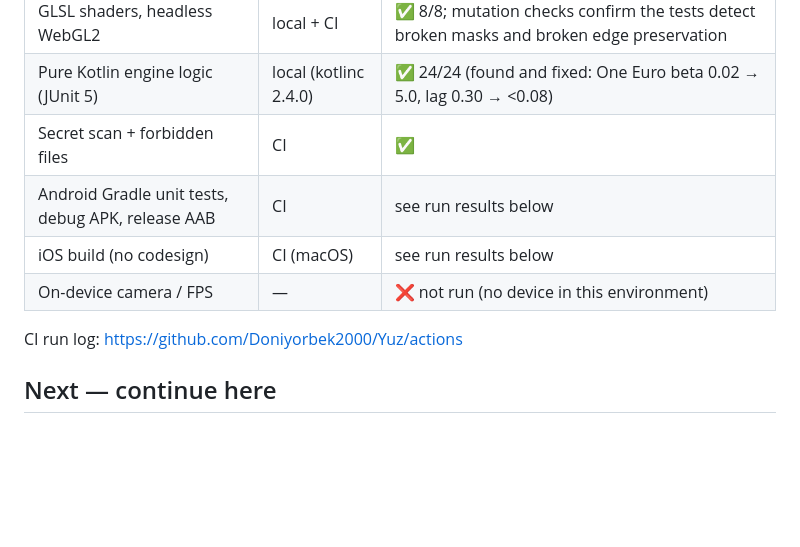
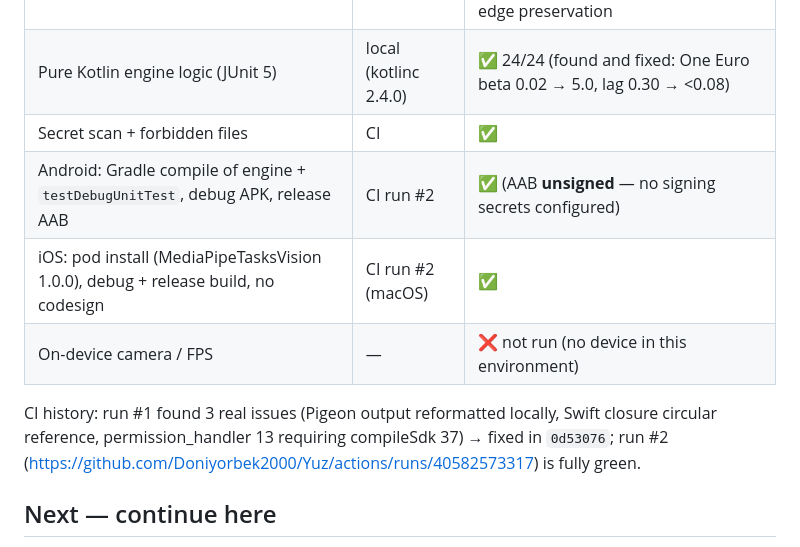
Before and after one commit to Doniyorbek2000/Yuz, a Markdown page: PROGRESS.md, the part around the change. Drawn GitHub-style; blank space fills up the shorter version.

Commit message:
Record green CI results in PROGRESS.md
Co-Authored-By: Claude Opus 5.5 <noreply@anthropic.com>
Claude-Session: https://claude.ai/code/session_019ML18YzLPd8RxFGzwUyCfV

```diff
--- a/PROGRESS.md
+++ b/PROGRESS.md
@@ -36,11 +36,13 @@ Delivered:
 | GLSL shaders, headless WebGL2 | local + CI | ✅ 8/8; mutation checks confirm the tests detect broken masks and broken edge preservation |
 | Pure Kotlin engine logic (JUnit 5) | local (kotlinc 2.4.0) | ✅ 24/24 (found and fixed: One Euro beta 0.02 → 5.0, lag 0.30 → <0.08) |
 | Secret scan + forbidden files | CI | ✅ |
-| Android Gradle unit tests, debug APK, release AAB | CI | see run results below |
-| iOS build (no codesign) | CI (macOS) | see run results below |
+| Android: Gradle compile of engine + `testDebugUnitTest`, debug APK, release AAB | CI run #2 | ✅ (AAB **unsigned** — no signing secrets configured) |
+| iOS: pod install (MediaPipeTasksVision 1.0.0), debug + release build, no codesign | CI run #2 (macOS) | ✅ |
 | On-device camera / FPS | — | ❌ not run (no device in this environment) |
 
-CI run log: https://github.com/Doniyorbek2000/Yuz/actions
+CI history: run #1 found 3 real issues (Pigeon output reformatted locally, Swift closure circular reference,
+permission_handler 13 requiring compileSdk 37) → fixed in `0d53076`; run #2
+(https://github.com/Doniyorbek2000/Yuz/actions/runs/40582573317) is fully green.
 
 ## Next — continue here
 
```
